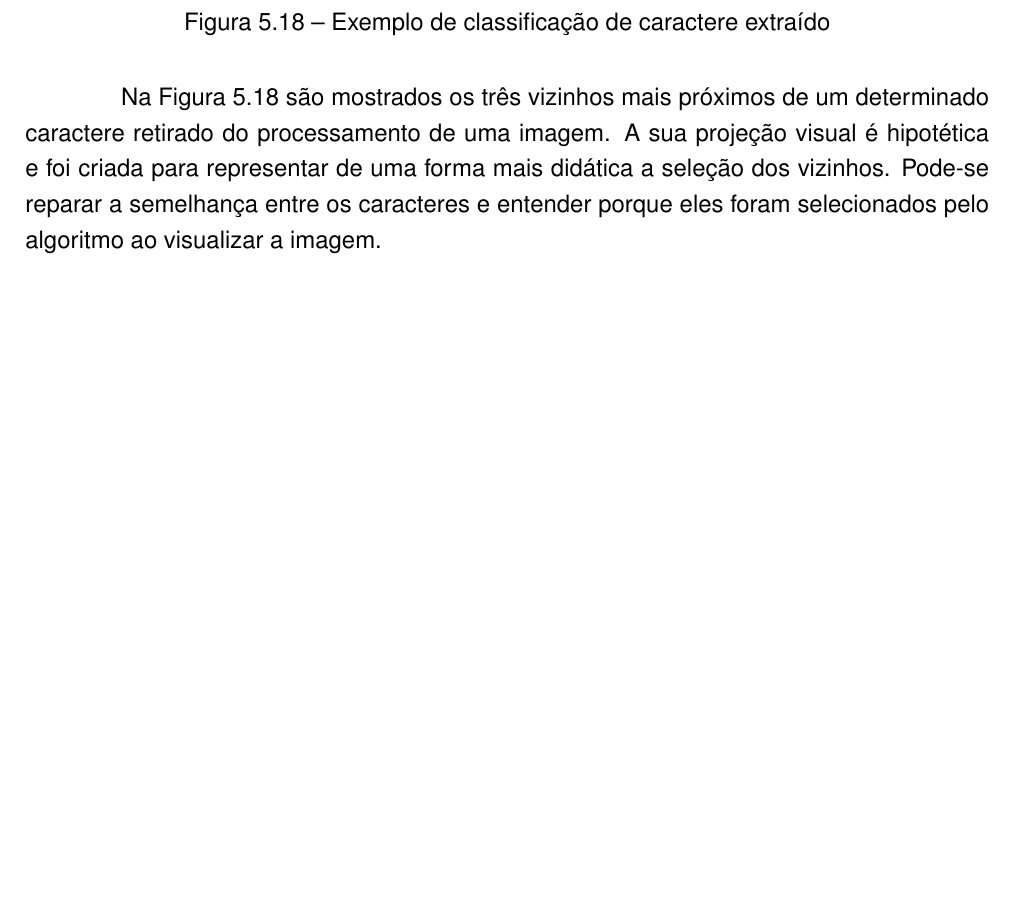
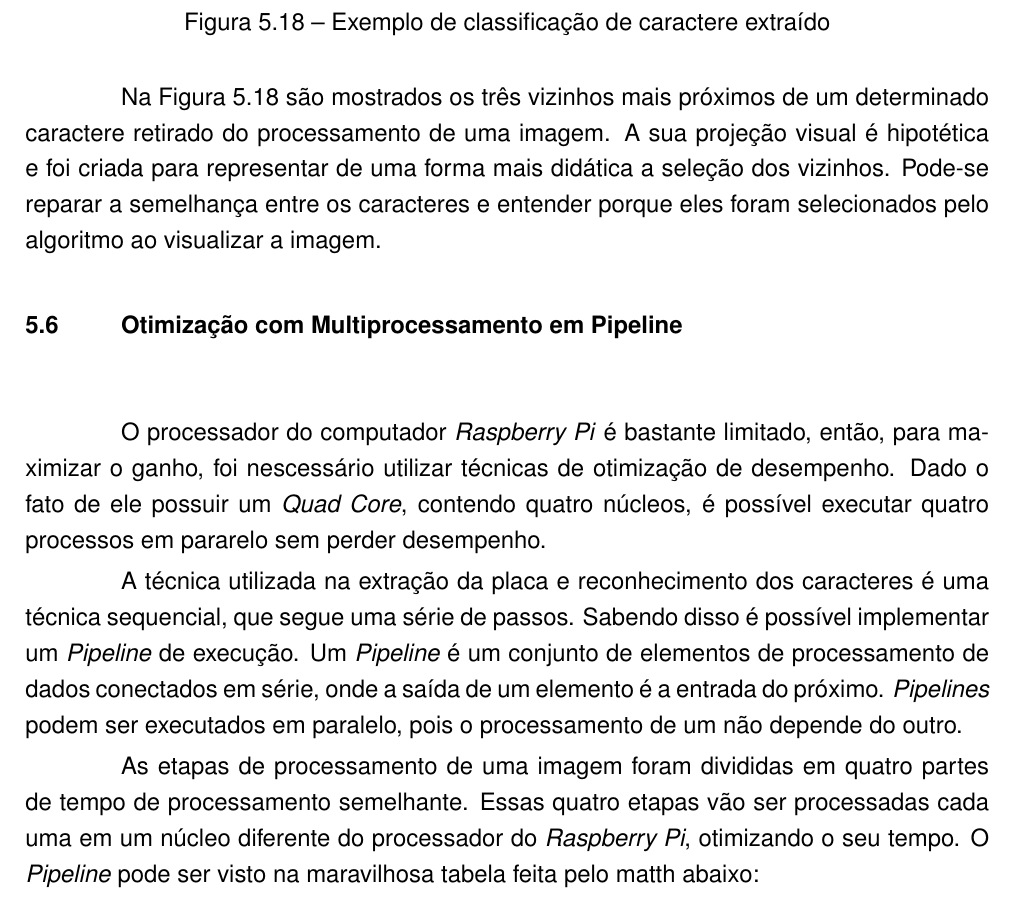
Before and after one commit to execb5/tcc, a LaTeX thesis (doc/main.tex, which reads doc/chapters/implementacao.tex): part of page 39 of 45, cut so that both start at the same text, the shorter picture padded with empty space. Compiled offline with pdfLaTeX; a missing bibliography style is replaced by a similar one.

Commit message:
Commitao pipelinesco

```diff
--- a/doc/chapters/implementacao.tex
+++ b/doc/chapters/implementacao.tex
@@ -272,3 +272,12 @@ Para que a classificação tenha sucesso, tanto as imagens de teste quanto as im
 \end{figure}
 
 Na Figura~\ref{fig:classificacao} são mostrados os três vizinhos mais próximos de um determinado caractere retirado do processamento de uma imagem. A sua projeção visual é hipotética e foi criada para representar de uma forma mais didática a seleção dos vizinhos. Pode-se reparar a semelhança entre os caracteres e entender porque eles foram selecionados pelo algoritmo ao visualizar a imagem.
+
+\section{Otimização com Multiprocessamento em Pipeline} \label{sec:otimizacao}
+
+O processador do computador \emph{Raspberry Pi} é bastante limitado, então, para maximizar o ganho, foi nescessário utilizar técnicas de otimização de desempenho. Dado o fato de ele possuir um \emph{Quad Core}, contendo quatro núcleos, é possível executar quatro processos em pararelo sem perder desempenho.
+
+A técnica utilizada na extração da placa e reconhecimento dos caracteres é uma técnica sequencial, que segue uma série de passos. Sabendo disso é possível implementar um \emph{Pipeline} de execução. Um \emph{Pipeline} é um conjunto de elementos de processamento de dados conectados em série, onde a saída de um elemento é a entrada do próximo. \emph{Pipelines} podem ser executados em paralelo, pois o processamento de um não depende do outro.
+
+
+As etapas de processamento de uma imagem foram divididas em quatro partes de tempo de processamento semelhante. Essas quatro etapas vão ser processadas cada uma em um núcleo diferente do processador do \emph{Raspberry Pi}, otimizando o seu tempo. O \emph{Pipeline} pode ser visto na maravilhosa tabela feita pelo matth abaixo:
```
